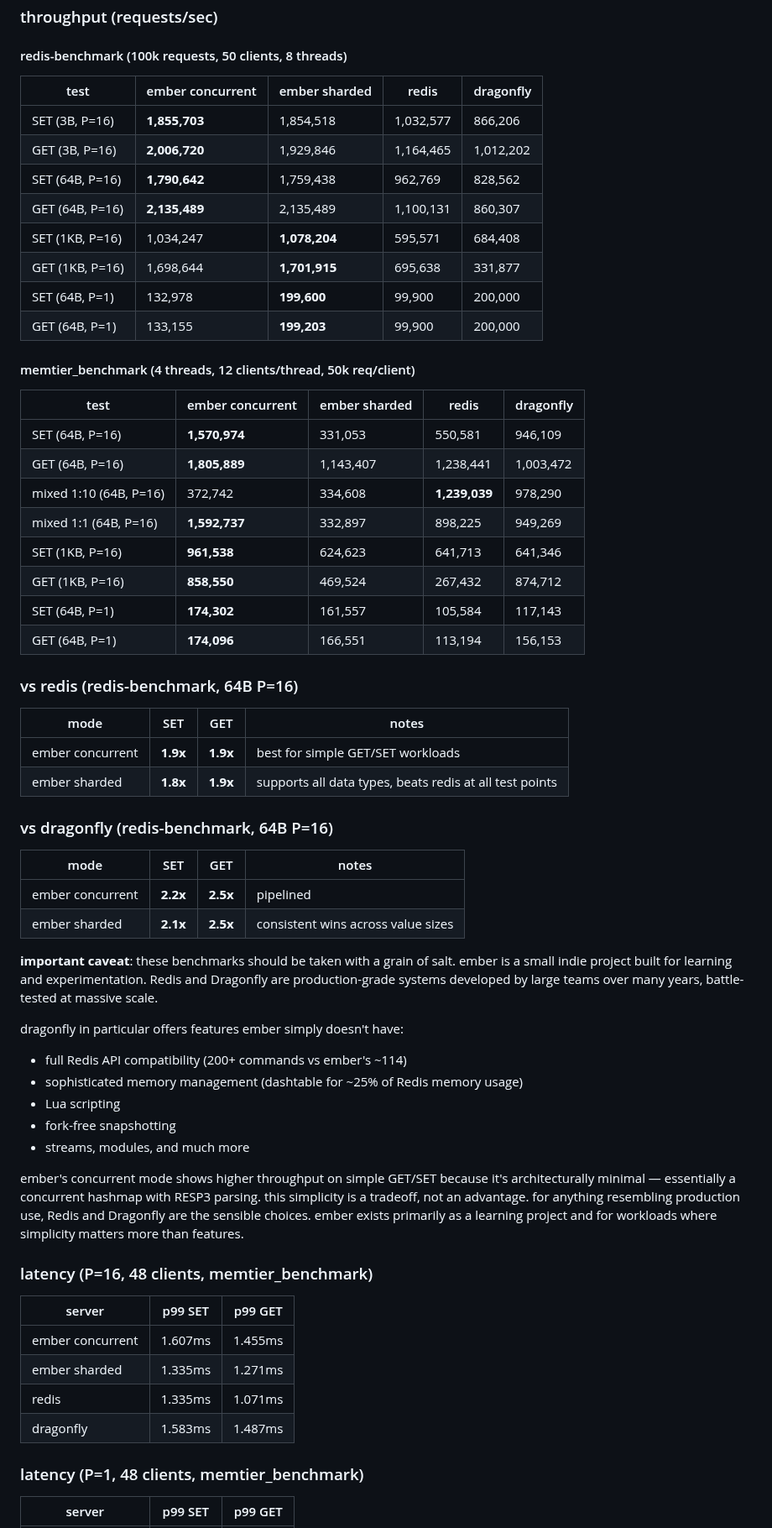
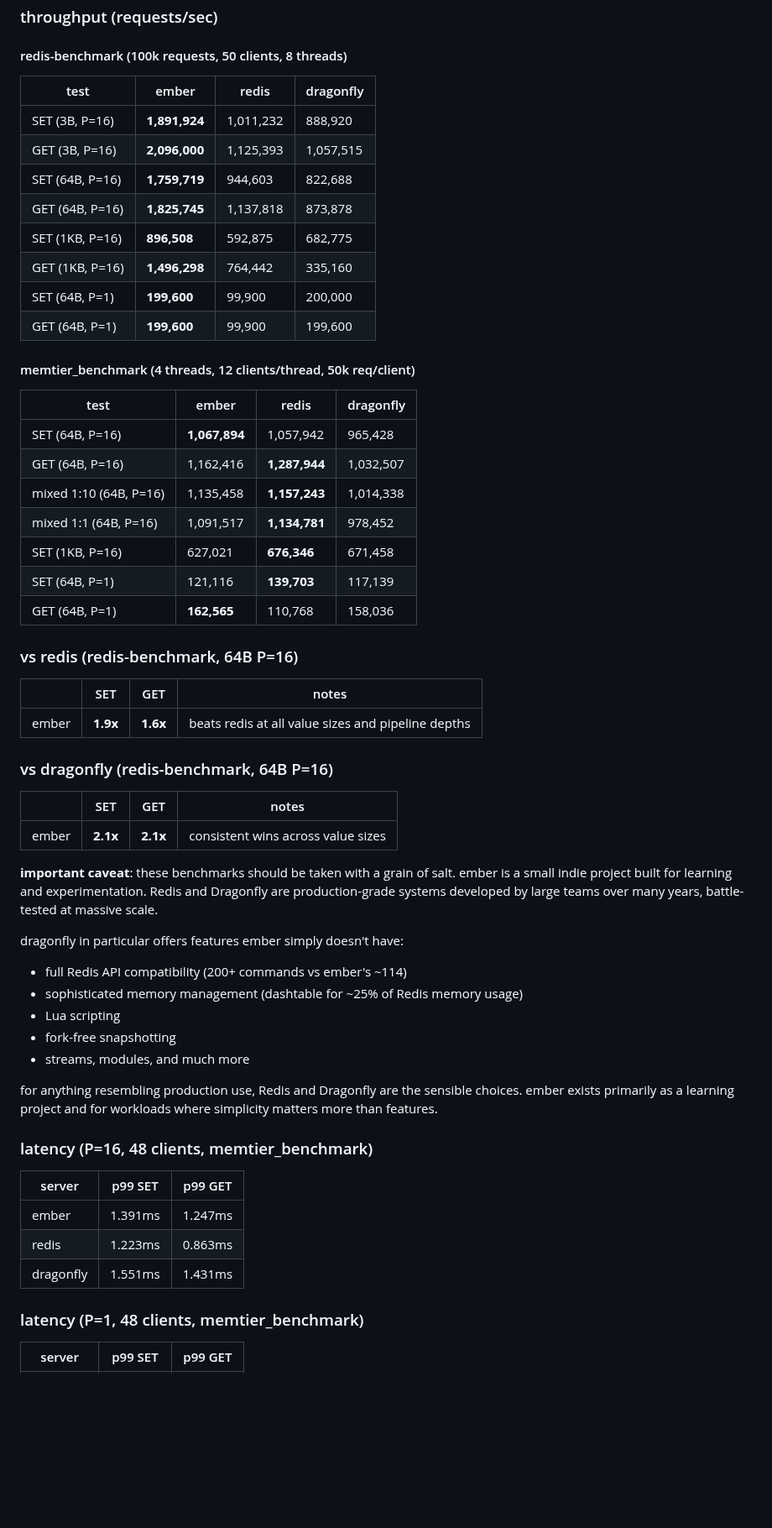
Before and after one commit to kacy/ember, a Markdown page: bench/README.md, the part around one of its changes. Shown at 84% size. Rendered like a GitHub page; blank space fills up the shorter version.

```diff
--- a/bench/README.md
+++ b/bench/README.md
@@ -10,43 +10,40 @@ tested on GCP c2-standard-8 (8 vCPU Intel Xeon @ 3.10GHz), Ubuntu 22.04.
 
 #### redis-benchmark (100k requests, 50 clients, 8 threads)
 
-| test | ember concurrent | ember sharded | redis | dragonfly |
-|------|------------------|---------------|-------|-----------|
-| SET (3B, P=16) | **1,855,703** | 1,854,518 | 1,032,577 | 866,206 |
-| GET (3B, P=16) | **2,006,720** | 1,929,846 | 1,164,465 | 1,012,202 |
-| SET (64B, P=16) | **1,790,642** | 1,759,438 | 962,769 | 828,562 |
-| GET (64B, P=16) | **2,135,489** | 2,135,489 | 1,100,131 | 860,307 |
-| SET (1KB, P=16) | 1,034,247 | **1,078,204** | 595,571 | 684,408 |
-| GET (1KB, P=16) | 1,698,644 | **1,701,915** | 695,638 | 331,877 |
-| SET (64B, P=1) | 132,978 | **199,600** | 99,900 | 200,000 |
-| GET (64B, P=1) | 133,155 | **199,203** | 99,900 | 200,000 |
+| test | ember | redis | dragonfly |
+|------|-------|-------|-----------|
+| SET (3B, P=16) | **1,891,924** | 1,011,232 | 888,920 |
+| GET (3B, P=16) | **2,096,000** | 1,125,393 | 1,057,515 |
+| SET (64B, P=16) | **1,759,719** | 944,603 | 822,688 |
+| GET (64B, P=16) | **1,825,745** | 1,137,818 | 873,878 |
+| SET (1KB, P=16) | **896,508** | 592,875 | 682,775 |
+| GET (1KB, P=16) | **1,496,298** | 764,442 | 335,160 |
+| SET (64B, P=1) | **199,600** | 99,900 | 200,000 |
+| GET (64B, P=1) | **199,600** | 99,900 | 199,600 |
 
 #### memtier_benchmark (4 threads, 12 clients/thread, 50k req/client)
 
-| test | ember concurrent | ember sharded | redis | dragonfly |
-|------|------------------|---------------|-------|-----------|
-| SET (64B, P=16) | **1,570,974** | 331,053 | 550,581 | 946,109 |
-| GET (64B, P=16) | **1,805,889** | 1,143,407 | 1,238,441 | 1,003,472 |
-| mixed 1:10 (64B, P=16) | 372,742 | 334,608 | **1,239,039** | 978,290 |
-| mixed 1:1 (64B, P=16) | **1,592,737** | 332,897 | 898,225 | 949,269 |
-| SET (1KB, P=16) | **961,538** | 624,623 | 641,713 | 641,346 |
-| GET (1KB, P=16) | **858,550** | 469,524 | 267,432 | 874,712 |
-| SET (64B, P=1) | **174,302** | 161,557 | 105,584 | 117,143 |
-| GET (64B, P=1) | **174,096** | 166,551 | 113,194 | 156,153 |
+| test | ember | redis | dragonfly |
+|------|-------|-------|-----------|
+| SET (64B, P=16) | **1,067,894** | 1,057,942 | 965,428 |
+| GET (64B, P=16) | 1,162,416 | **1,287,944** | 1,032,507 |
+| mixed 1:10 (64B, P=16) | 1,135,458 | **1,157,243** | 1,014,338 |
+| mixed 1:1 (64B, P=16) | 1,091,517 | **1,134,781** | 978,452 |
+| SET (1KB, P=16) | 627,021 | **676,346** | 671,458 |
+| SET (64B, P=1) | 121,116 | **139,703** | 117,139 |
+| GET (64B, P=1) | **162,565** | 110,768 | 158,036 |
 
 ### vs redis (redis-benchmark, 64B P=16)
 
-| mode | SET | GET | notes |
+| | SET | GET | notes |
 |------|-----|-----|-------|
-| ember concurrent | **1.9x** | **1.9x** | best for simple GET/SET workloads |
-| ember sharded | **1.8x** | **1.9x** | supports all data types, beats redis at all test points |
+| ember | **1.9x** | **1.6x** | beats redis at all value sizes and pipeline depths |
 
 ### vs dragonfly (redis-benchmark, 64B P=16)
 
-| mode | SET | GET | notes |
+| | SET | GET | notes |
 |------|-----|-----|-------|
-| ember concurrent | **2.2x** | **2.5x** | pipelined |
-| ember sharded | **2.1x** | **2.5x** | consistent wins across value sizes |
+| ember | **2.1x** | **2.1x** | consistent wins across value sizes |
 
 **important caveat**: these benchmarks should be taken with a grain of salt. ember is a small indie project built for learning and experimentation. Redis and Dragonfly are production-grade systems developed by large teams over many years, battle-tested at massive scale.
 
@@ -58,16 +55,15 @@ dragonfly in particular offers features ember simply doesn't have:
 - fork-free snapshotting
 - streams, modules, and much more
 
-ember's concurrent mode shows higher throughput on simple GET/SET because it's architecturally minimal — essentially a concurrent hashmap with RESP3 parsing. this simplicity is a tradeoff, not an advantage. for anything resembling production use, Redis and Dragonfly are the sensible choices. ember exists primarily as a learning project and for workloads where simplicity matters more than features.
+for anything resembling production use, Redis and Dragonfly are the sensible choices. ember exists primarily as a learning project and for workloads where simplicity matters more than features.
 
 ### latency (P=16, 48 clients, memtier_benchmark)
 
 | server | p99 SET | p99 GET |
 |--------|---------|---------|
-| ember concurrent | 1.607ms | 1.455ms |
-| ember sharded | 1.335ms | 1.271ms |
-| redis | 1.335ms | 1.071ms |
-| dragonfly | 1.583ms | 1.487ms |
+| ember | 1.391ms | 1.247ms |
+| redis | 1.223ms | 0.863ms |
+| dragonfly | 1.551ms | 1.431ms |
 
 ### latency (P=1, 48 clients, memtier_benchmark)
 
```
Also changed, not shown: other parts of bench/README.md (+67 -88 lines).
